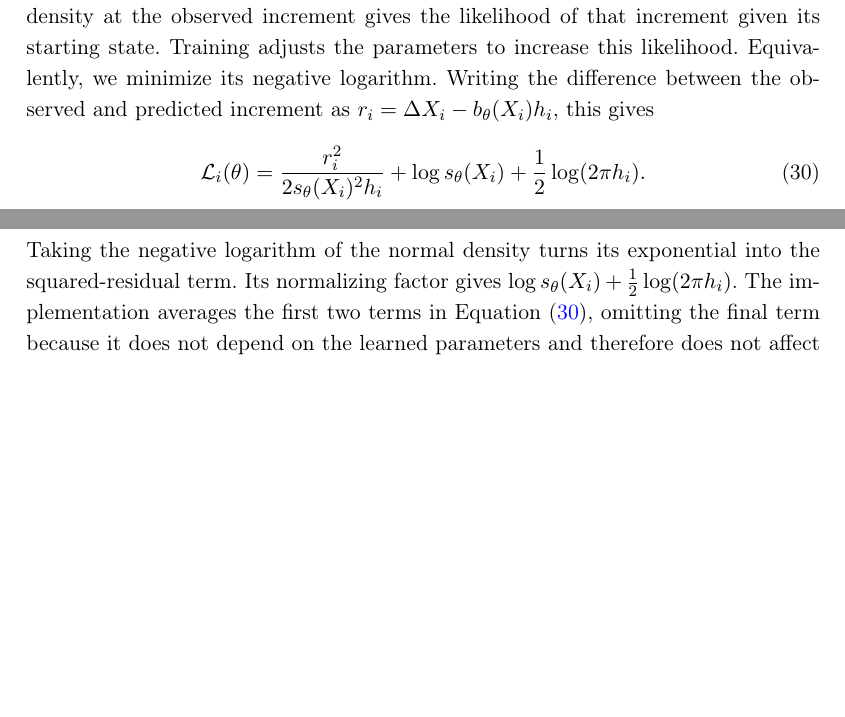
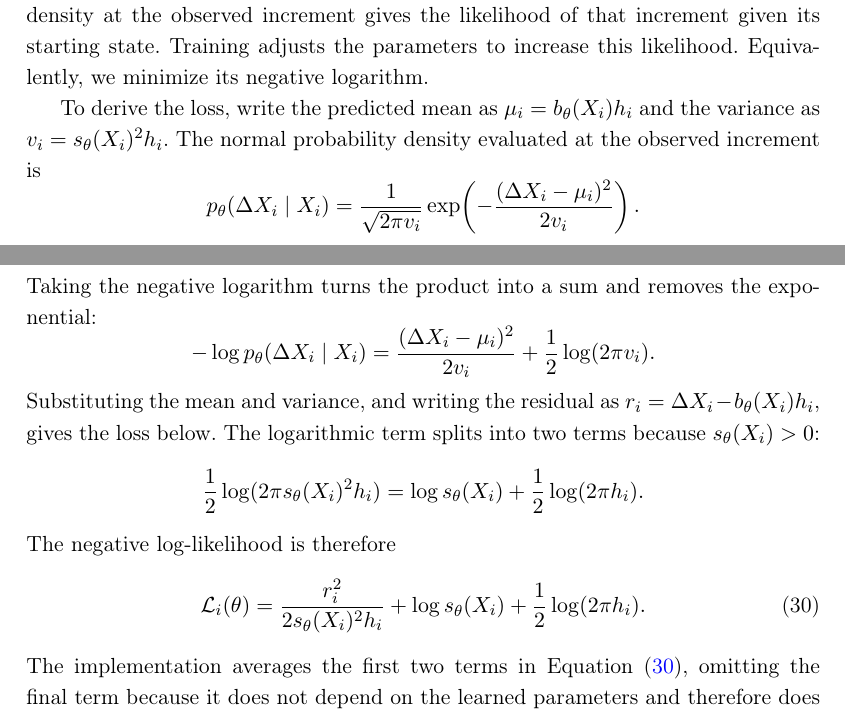
Before and after one commit to dared22/master_thesis, a LaTeX thesis (thesis/main.tex, which reads thesis/sections/02-theory/section.tex): two parts of pages 13 and 14 of 25, joined at a grey line, cut so that both start at the same text, the shorter picture padded with empty space. Compiled offline with pdfLaTeX.

Commit message:
loss func derivation

```diff
--- a/thesis/sections/02-theory/section.tex
+++ b/thesis/sections/02-theory/section.tex
@@ -358,9 +358,31 @@ distribution with mean $b_\theta(X_i)h_i$ and variance $s_\theta(X_i)^2h_i$,
 as in Equation~\eqref{eq:local-gaussian}. Evaluating its probability density
 at the observed increment gives the likelihood of that increment given its
 starting state. Training adjusts the parameters to increase this likelihood.
-Equivalently, we minimize its negative logarithm. Writing the difference
-between the observed and predicted increment as
-$r_i=\Delta X_i-b_\theta(X_i)h_i$, this gives
+Equivalently, we minimize its negative logarithm.
+
+To derive the loss, write the predicted mean as $\mu_i=b_\theta(X_i)h_i$
+and the variance as $v_i=s_\theta(X_i)^2h_i$. The normal probability density
+evaluated at the observed increment is
+\begin{equation*}
+    p_\theta(\Delta X_i\mid X_i)
+      =\frac{1}{\sqrt{2\pi v_i}}
+       \exp\!\left(-\frac{(\Delta X_i-\mu_i)^2}{2v_i}\right).
+\end{equation*}
+Taking the negative logarithm turns the product into a sum and removes the
+exponential:
+\begin{equation*}
+    -\log p_\theta(\Delta X_i\mid X_i)
+      =\frac{(\Delta X_i-\mu_i)^2}{2v_i}
+       +\frac{1}{2}\log(2\pi v_i).
+\end{equation*}
+Substituting the mean and variance, and writing the residual as
+$r_i=\Delta X_i-b_\theta(X_i)h_i$, gives the loss below. The logarithmic
+term splits into two terms because $s_\theta(X_i)>0$:
+\begin{equation*}
+    \frac12\log(2\pi s_\theta(X_i)^2h_i)
+      =\log s_\theta(X_i)+\frac12\log(2\pi h_i).
+\end{equation*}
+The negative log-likelihood is therefore
 \begin{equation}
     \mathcal{L}_i(\theta)
        =\frac{r_i^2}{2s_\theta(X_i)^2h_i}
@@ -368,9 +390,7 @@ $r_i=\Delta X_i-b_\theta(X_i)h_i$, this gives
         +\frac{1}{2}\log(2\pi h_i).
     \label{eq:neural-sde-nll}
 \end{equation}
-Taking the negative logarithm of the normal density turns its exponential
-into the squared-residual term. Its normalizing factor gives
-$\log s_\theta(X_i)+\tfrac12\log(2\pi h_i)$. The implementation averages
+The implementation averages
 the first two terms in Equation~\eqref{eq:neural-sde-nll}, omitting the final
 term because it does not depend on the learned parameters and therefore
 does not affect training. Actual elapsed times $h_i$ enter the loss,
```
